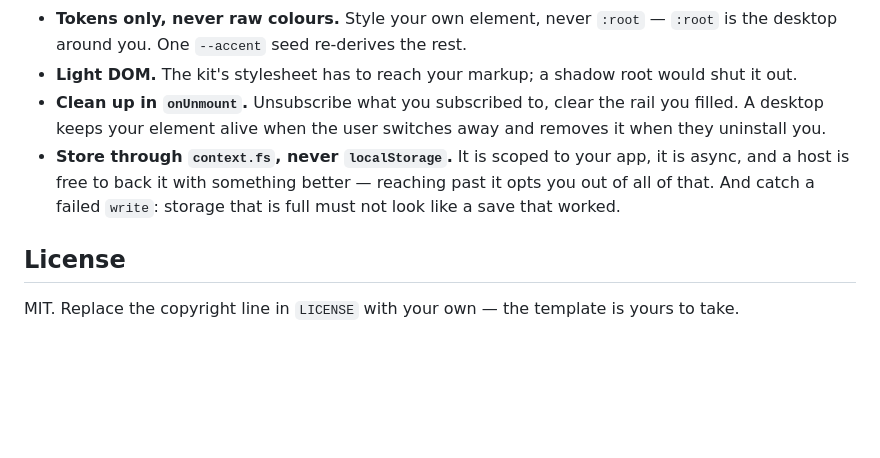
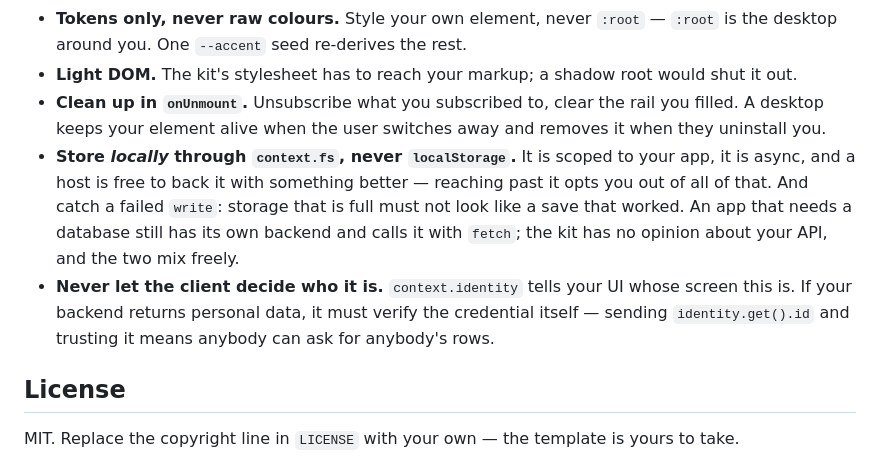
Before and after one commit to SACRVM/sacrvm-app-template, a Markdown page: README.md, the part around the change. Rendered like a GitHub page; blank space fills up the shorter version.

Commit message:
The two rules an app with a backend needs
Co-Authored-By: Claude Opus 5 (1M context) <noreply@anthropic.com>

```diff
--- a/README.md
+++ b/README.md
@@ -124,10 +124,16 @@ Two apps you can install and read:
 - **Clean up in `onUnmount`.** Unsubscribe what you subscribed to, clear the
   rail you filled. A desktop keeps your element alive when the user switches
   away and removes it when they uninstall you.
-- **Store through `context.fs`, never `localStorage`.** It is scoped to your
-  app, it is async, and a host is free to back it with something better —
-  reaching past it opts you out of all of that. And catch a failed `write`:
-  storage that is full must not look like a save that worked.
+- **Store *locally* through `context.fs`, never `localStorage`.** It is scoped
+  to your app, it is async, and a host is free to back it with something better
+  — reaching past it opts you out of all of that. And catch a failed `write`:
+  storage that is full must not look like a save that worked. An app that needs
+  a database still has its own backend and calls it with `fetch`; the kit has
+  no opinion about your API, and the two mix freely.
+- **Never let the client decide who it is.** `context.identity` tells your UI
+  whose screen this is. If your backend returns personal data, it must verify
+  the credential itself — sending `identity.get().id` and trusting it means
+  anybody can ask for anybody's rows.
 
 ## License
 
```
